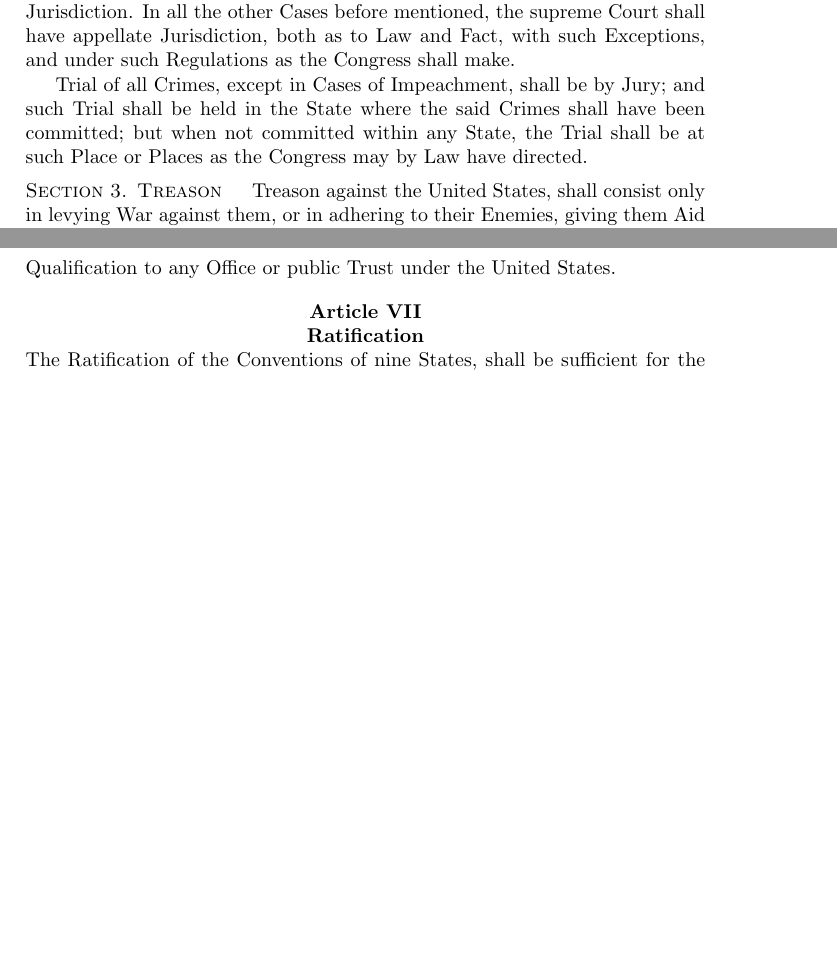
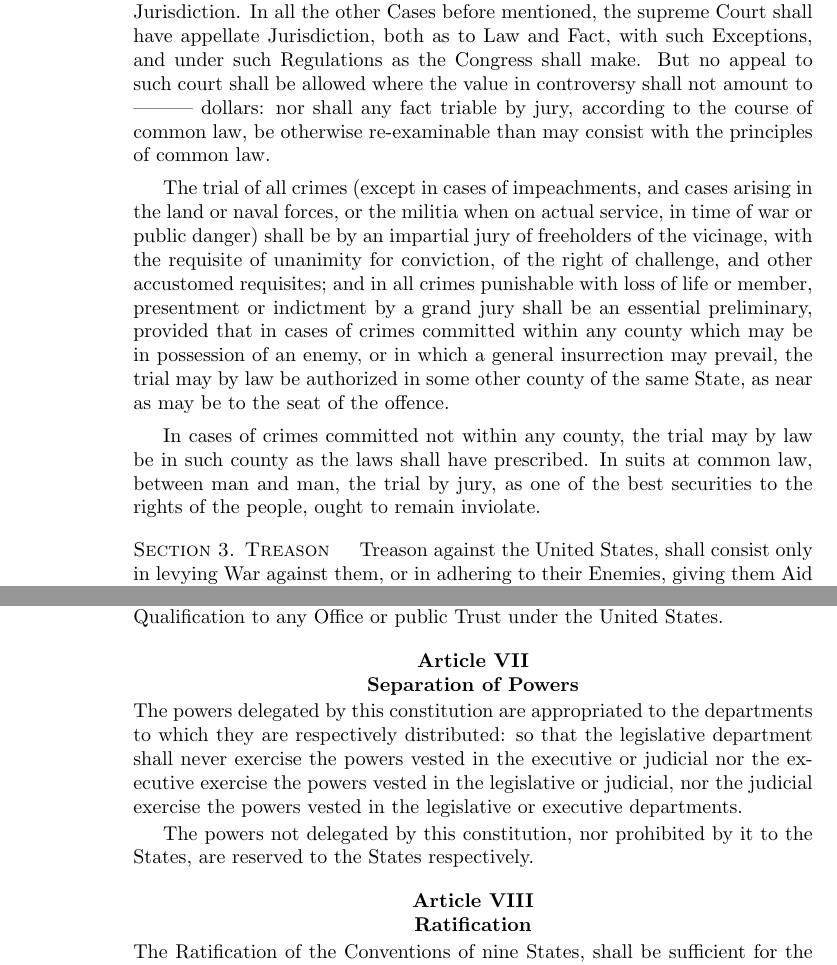
Before and after one commit to jcsalomon/constitution, a LaTeX document (constitution.tex): two parts of pages 9 and 11 of 11 before the commit and two parts of pages 10 and 12 of 13 after it, joined at a grey line, cut so that both start at the same text, the shorter picture padded with empty space. Compiled offline with pdfLaTeX.

Commit message:
Bill of Rights as recommended by James Madison
See <http://usconstitution.net/madisonbor.html> and
The Annals of Congress, House of Representatives, First Congress,
1st Session, pp 448–460.

```diff
--- a/constitution.tex
+++ b/constitution.tex
@@ -461,11 +550,37 @@ the supreme Court shall have original Jurisdiction.
 In all the other Cases before mentioned,
 the supreme Court shall have appellate Jurisdiction, both as to Law and Fact,
 with such Exceptions, and under such Regulations as the Congress shall make.
+But no appeal to such court shall be allowed
+where the value in controversy shall not amount to ——— dollars:
+nor shall any fact triable by jury,
+according to the course of common law,
+be otherwise re-examinable
+than may consist with the principles of common law.
 
-Trial of all Crimes, except in Cases of Impeachment, shall be by Jury;
-and such Trial shall be held in the State where the said Crimes shall have been committed;
-but when not committed within any State,
-the Trial shall be at such Place or Places as the Congress may by Law have directed.
+The trial of all crimes
+(except in cases of impeachments,
+and cases arising in the land or naval forces,
+	or the militia when on actual service,
+in time of war or public danger)
+shall be by an impartial jury of freeholders of the vicinage,
+with the requisite of unanimity for conviction,
+of the right of challenge,
+and other accustomed requisites;
+and in all crimes punishable with loss of life or member,
+presentment or indictment by a grand jury shall be an essential preliminary,
+provided that in cases of crimes committed within any county
+which may be in possession of an enemy,
+or in which a general insurrection may prevail,
+the trial may by law be authorized in some other county
+of the same State,
+as near as may be to the seat of the offence.
+
+In cases of crimes committed not within any county,
+the trial may by law be in such county as the laws shall have prescribed.
+In suits at common law, between man and man,
+the trial by jury,
+as one of the best securities to the rights of the people,
+ought to remain inviolate.
 
 \section{Treason}
 Treason against the United States, shall consist only in levying War against them,
@@ -549,6 +664,21 @@ and all executive and judicial Officers, both of the United States and of the se
 shall be bound by Oath or Affirmation, to support this Constitution;
 but no religious Test shall ever be required as a Qualification to any Office or public Trust under the United States.
 
+\chapter{Separation of Powers}
+The powers delegated by this constitution
+are appropriated to the departments
+to which they are respectively distributed:
+so that the legislative department shall never exercise the powers
+	vested in the executive or judicial
+nor the executive exercise the powers
+	vested in the legislative or judicial,
+nor the judicial exercise the powers
+	vested in the legislative or executive departments.
+
+The powers not delegated by this constitution,
+nor prohibited by it to the States,
+are reserved to the States respectively.
+
 \chapter{Ratification}
 The Ratification of the Conventions of nine States,
 shall be sufficient for the Establishment of this Constitution
```
Also changed, not shown: constitution.tex (97 more changed lines).
